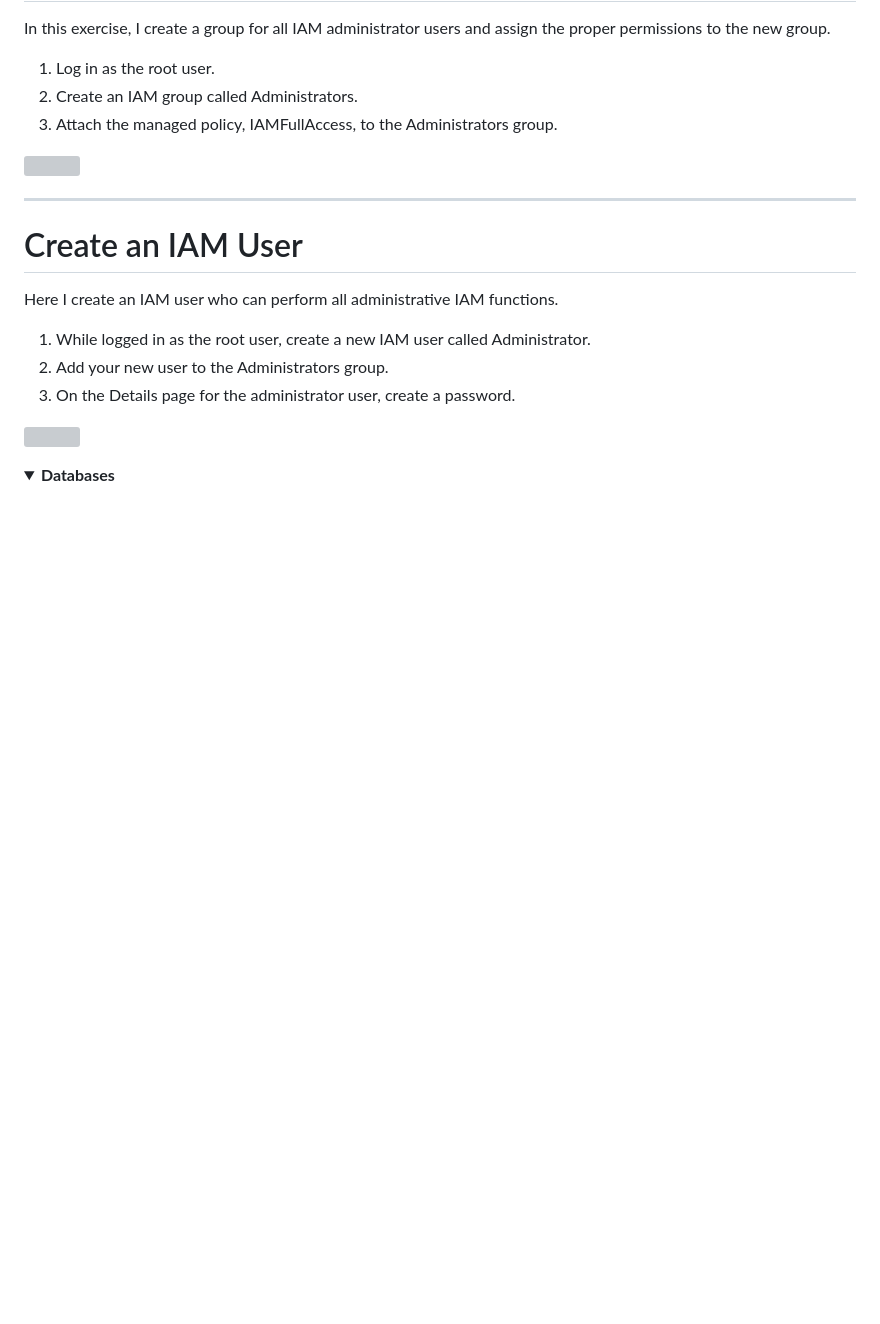
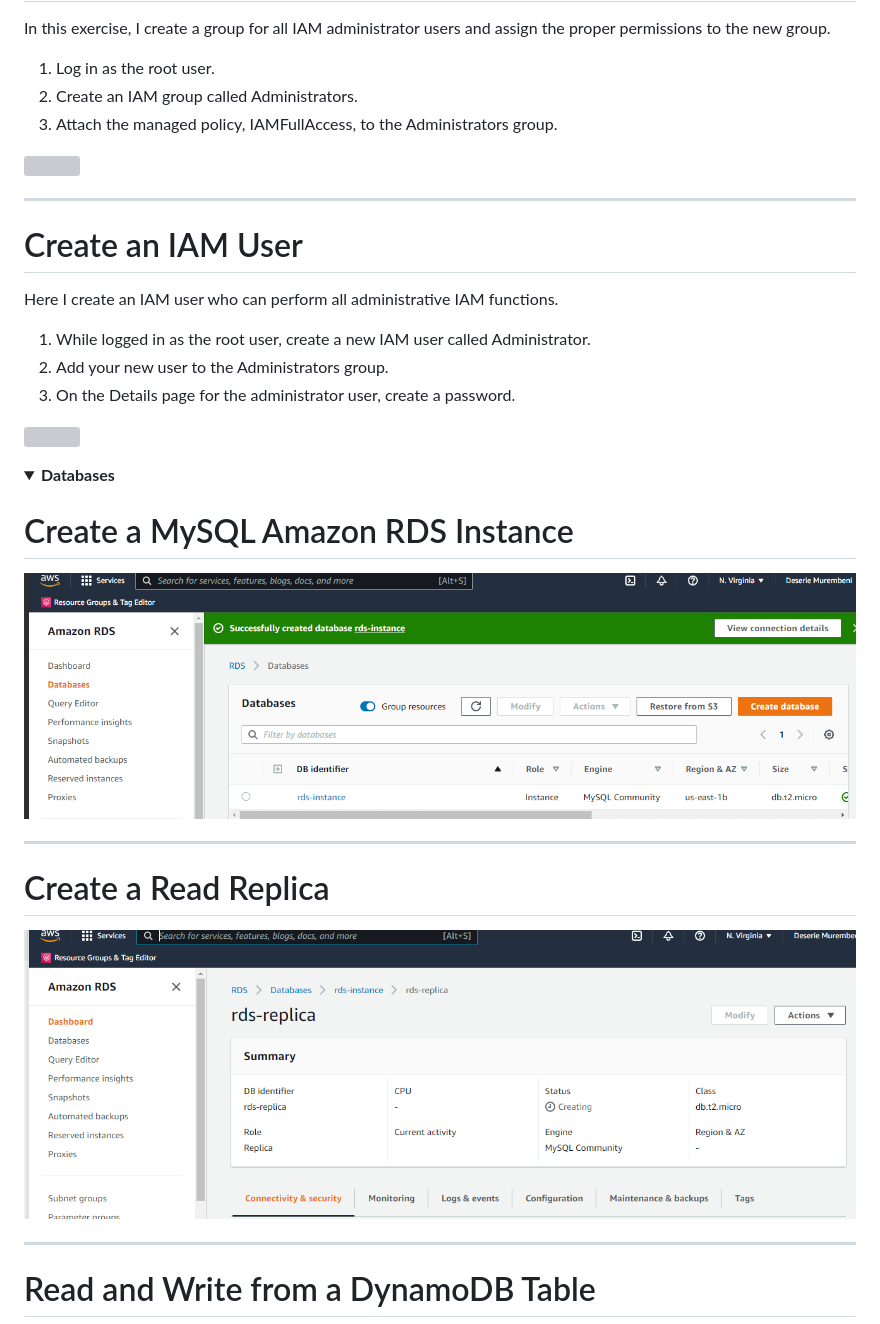
Before and after one commit to deserie-dev/AWS_CSA_Labs, a Markdown page: README.md, the part around the change printed below. Drawn GitHub-style; pictures changed too: images/rds.png (added), images/replica.png (added); folded sections open; blank space fills up the shorter version; grey boxes are pictures that could not be loaded.

```diff
--- a/README.md
+++ b/README.md
@@ -273,3 +273,17 @@ Here I create an IAM user who can perform all administrative IAM functions.
 <details>
 <summary><b>Databases</b></summary><p>
 
+# Create a MySQL Amazon RDS Instance
+
+![](/images/rds.png)
+
+---
+
+# Create a Read Replica
+
+![](/images/replica.png)
+
+---
+
+# Read and Write from a DynamoDB Table
+
```
Also changed, not shown: other parts of README.md (+12 -0 lines), images/dd1.png (added), images/dd2.png (added), images/dynamodb.png (added).
